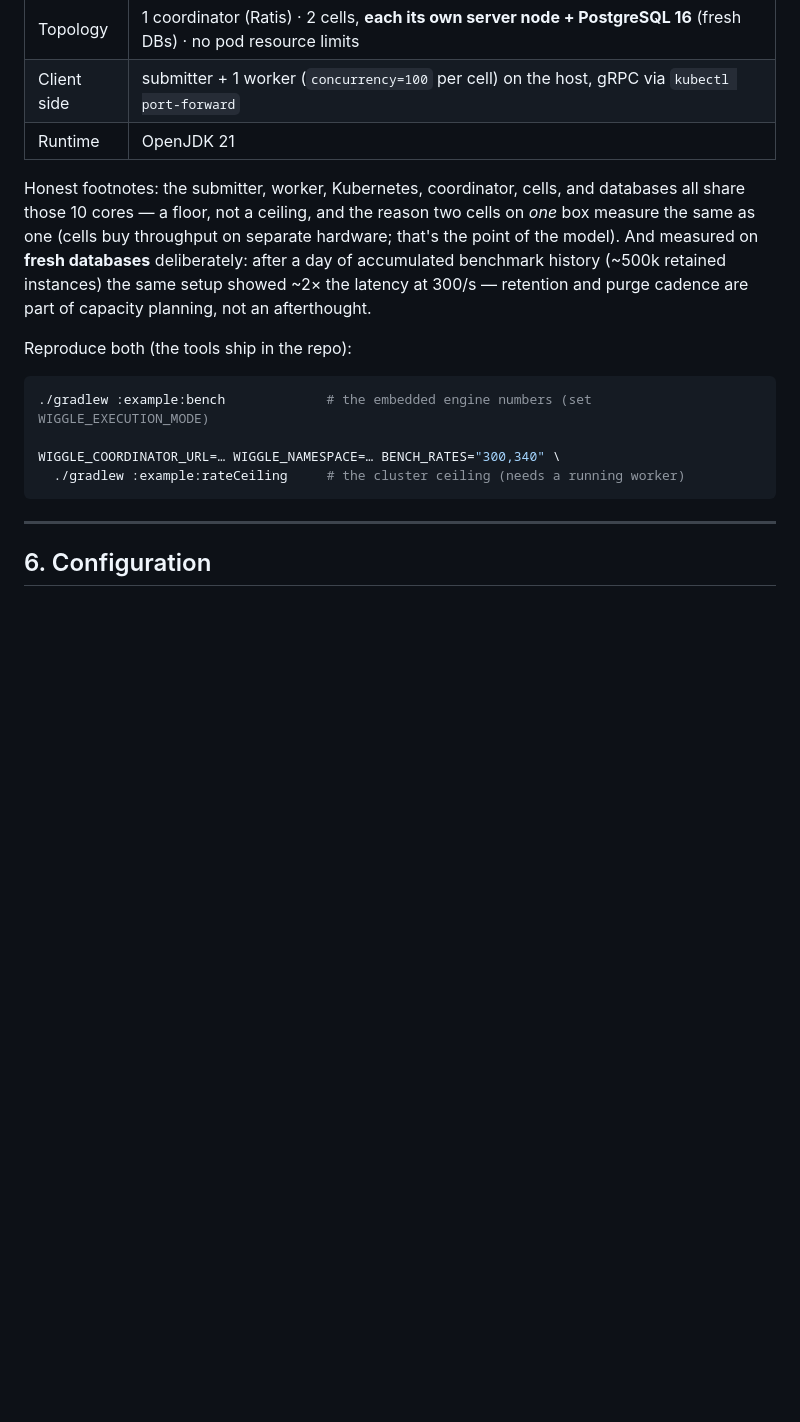
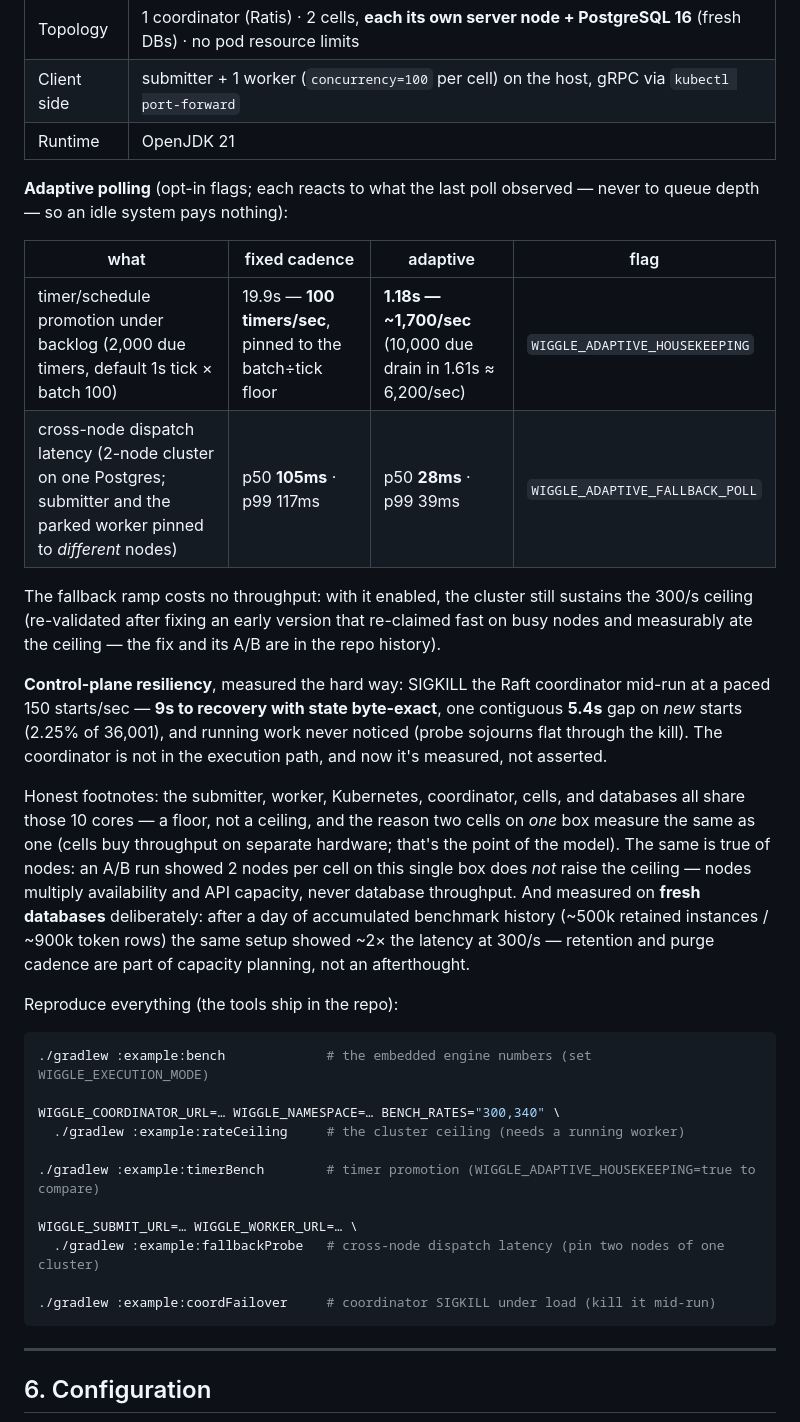
Before and after one commit to hadielmougy/wiggle, a Markdown page: README.md, the part around the change. Drawn GitHub-style; blank space fills up the shorter version.

Commit message:
README: benchmark section — adaptive polling numbers, resiliency, node A/B
Adds the adaptive-polling table (timer promotion 100 -> ~1,700/sec with
WIGGLE_ADAPTIVE_HOUSEKEEPING; cross-node dispatch p50 105 -> 28ms with
WIGGLE_ADAPTIVE_FALLBACK_POLL, throughput-neutral after the ramp fix),
the coordinator SIGKILL resiliency result (9s recovery, 5.4s gap on new
starts only), the nodes-don't-multiply-DB-throughput A/B footnote, and
the reproduce commands for the new harnesses.

Co-Authored-By: Claude Opus 4.8 (1M context) <noreply@anthropic.com>
Claude-Session: https://claude.ai/code/session_01TaXmp5hT2eRgEgQNngcJd9

````diff
--- a/README.md
+++ b/README.md
@@ -406,20 +406,46 @@ combine → notify → audit, `LOCAL_ASYNC` mode), every step durably committed
 | Client side | submitter + 1 worker (`concurrency=100` per cell) on the host, gRPC via `kubectl port-forward` |
 | Runtime | OpenJDK 21 |
 
+**Adaptive polling** (opt-in flags; each reacts to what the last poll observed — never to queue
+depth — so an idle system pays nothing):
+
+| what | fixed cadence | adaptive | flag |
+|---|---|---|---|
+| timer/schedule promotion under backlog (2,000 due timers, default 1s tick × batch 100) | 19.9s — **100 timers/sec**, pinned to the batch÷tick floor | **1.18s — ~1,700/sec** (10,000 due drain in 1.61s ≈ 6,200/sec) | `WIGGLE_ADAPTIVE_HOUSEKEEPING` |
+| cross-node dispatch latency (2-node cluster on one Postgres; submitter and the parked worker pinned to *different* nodes) | p50 **105ms** · p99 117ms | p50 **28ms** · p99 39ms | `WIGGLE_ADAPTIVE_FALLBACK_POLL` |
+
+The fallback ramp costs no throughput: with it enabled, the cluster still sustains the 300/s
+ceiling (re-validated after fixing an early version that re-claimed fast on busy nodes and
+measurably ate the ceiling — the fix and its A/B are in the repo history).
+
+**Control-plane resiliency**, measured the hard way: SIGKILL the Raft coordinator mid-run at a
+paced 150 starts/sec — **9s to recovery with state byte-exact**, one contiguous **5.4s** gap on
+*new* starts (2.25% of 36,001), and running work never noticed (probe sojourns flat through the
+kill). The coordinator is not in the execution path, and now it's measured, not asserted.
+
 Honest footnotes: the submitter, worker, Kubernetes, coordinator, cells, and databases all
 share those 10 cores — a floor, not a ceiling, and the reason two cells on *one* box measure
 the same as one (cells buy throughput on separate hardware; that's the point of the model).
+The same is true of nodes: an A/B run showed 2 nodes per cell on this single box does *not*
+raise the ceiling — nodes multiply availability and API capacity, never database throughput.
 And measured on **fresh databases** deliberately: after a day of accumulated benchmark history
-(~500k retained instances) the same setup showed ~2× the latency at 300/s — retention and
-purge cadence are part of capacity planning, not an afterthought.
+(~500k retained instances / ~900k token rows) the same setup showed ~2× the latency at 300/s —
+retention and purge cadence are part of capacity planning, not an afterthought.
 
-Reproduce both (the tools ship in the repo):
+Reproduce everything (the tools ship in the repo):
 
 ```bash
 ./gradlew :example:bench             # the embedded engine numbers (set WIGGLE_EXECUTION_MODE)
 
 WIGGLE_COORDINATOR_URL=… WIGGLE_NAMESPACE=… BENCH_RATES="300,340" \
   ./gradlew :example:rateCeiling     # the cluster ceiling (needs a running worker)
+
+./gradlew :example:timerBench        # timer promotion (WIGGLE_ADAPTIVE_HOUSEKEEPING=true to compare)
+
+WIGGLE_SUBMIT_URL=… WIGGLE_WORKER_URL=… \
+  ./gradlew :example:fallbackProbe   # cross-node dispatch latency (pin two nodes of one cluster)
+
+./gradlew :example:coordFailover     # coordinator SIGKILL under load (kill it mid-run)
 ```
 
 ---
````
